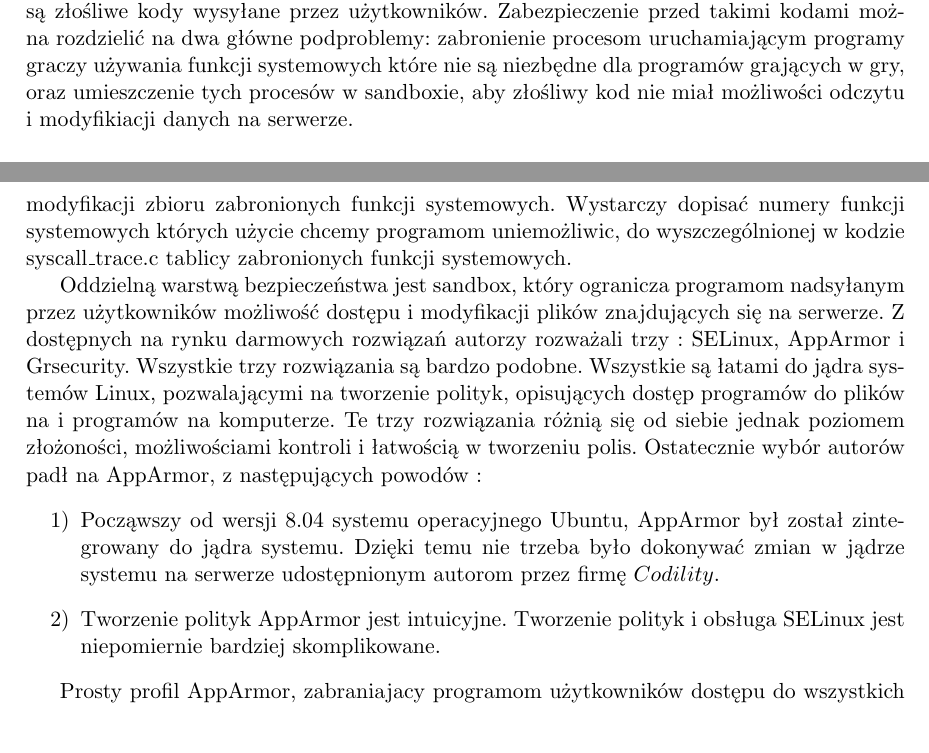
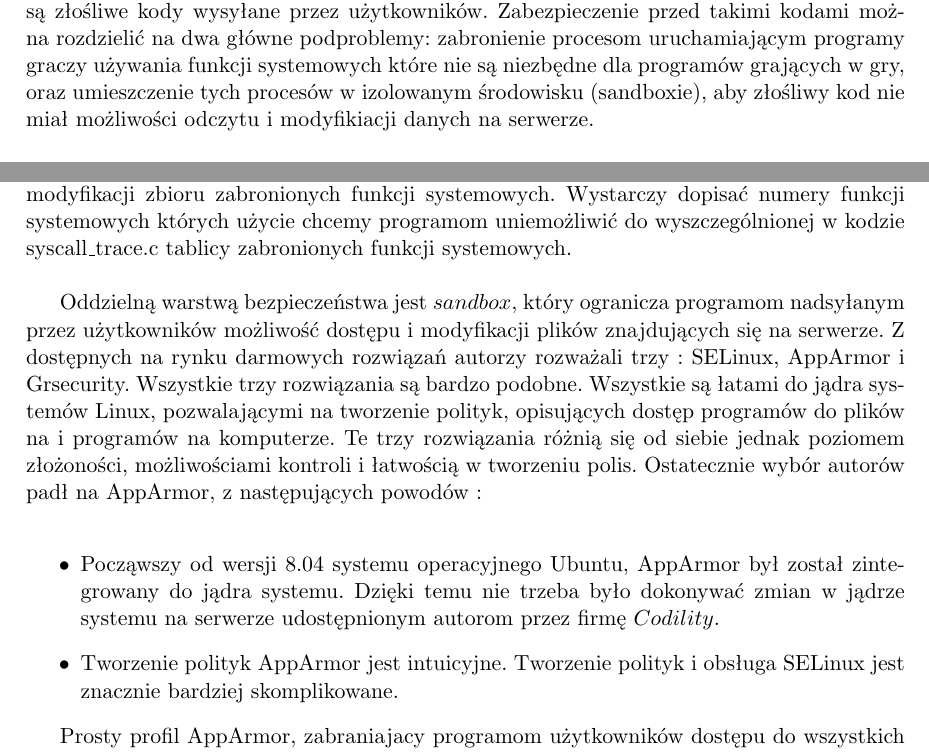
Before and after one commit to Buzdygan/ai-arena, a LaTeX thesis (documents/praca_licencjacka/praca_licencjacka.tex): two parts of pages 29 and 31 of 59, joined at a grey line, cut so that both start at the same text. Compiled offline with pdfLaTeX; the source files are stored in an older character set and shown here as Unicode.

Commit message:
male poprawki w rozdziale o bezpieczenstwie

```diff
--- a/documents/praca_licencjacka/praca_licencjacka.tex
+++ b/documents/praca_licencjacka/praca_licencjacka.tex
@@ -609,7 +609,7 @@
 
 \section{Bepieczeństwo Systemu}
 
-Ponieważ główna funkcjonalność systemu jest oparta o kompilację i uruchamianie kodów źródłowych nieznanego pochodzenia, w naturalny sposób największym zagrożeniem dla systemu są złośliwe kody wysyłane przez użytkowników. Zabezpieczenie przed takimi kodami można rozdzielić na dwa główne podproblemy: zabronienie procesom uruchamiającym programy graczy używania funkcji systemowych które nie są niezbędne dla programów grających w gry, oraz umieszczenie tych procesów w sandboxie, aby złośliwy kod nie miał możliwości odczytu i modyfikiacji danych na serwerze.\\
+Ponieważ główna funkcjonalność systemu jest oparta o kompilację i uruchamianie kodów źródłowych nieznanego pochodzenia, w naturalny sposób największym zagrożeniem dla systemu są złośliwe kody wysyłane przez użytkowników. Zabezpieczenie przed takimi kodami można rozdzielić na dwa główne podproblemy: zabronienie procesom uruchamiającym programy graczy używania funkcji systemowych które nie są niezbędne dla programów grających w gry, oraz umieszczenie tych procesów w izolowanym środowisku (sandboxie), aby złośliwy kod nie miał możliwości odczytu i modyfikiacji danych na serwerze.\\
 
 Autorzy systemu rozwazali cztery różne rozwiązania pierwszego problemu: podmienianie bibliotek, skanowanie kodu, systrace i ptrace.\\
 
@@ -626,13 +626,13 @@
 
-Program syscall\_trace ma zdecydowanie mniejsze możliwości niż systrace, jednak w pełni realizuje potrzebną funkcjonalność. Autorzy pozostawili również możliwość dość prostej modyfikacji zbioru zabronionych funkcji systemowych. Wystarczy dopisać numery funkcji systemowych których użycie chcemy programom uniemożliwic, do wyszczególnionej w kodzie syscall\_trace.c tablicy zabronionych funkcji systemowych.
+Program syscall\_trace ma zdecydowanie mniejsze możliwości niż systrace, jednak w pełni realizuje potrzebną funkcjonalność. Autorzy pozostawili również możliwość dość prostej modyfikacji zbioru zabronionych funkcji systemowych. Wystarczy dopisać numery funkcji systemowych których użycie chcemy programom uniemożliwić do wyszczególnionej w kodzie syscall\_trace.c tablicy zabronionych funkcji systemowych.\\
 
-Oddzielną warstwą bezpieczeństwa jest sandbox, który ogranicza programom nadsyłanym przez użytkowników możliwość dostępu i modyfikacji plików znajdujących się na serwerze. Z dostępnych na rynku darmowych rozwiązań autorzy rozważali trzy : SELinux, AppArmor i Grsecurity. Wszystkie trzy rozwiązania są bardzo podobne. Wszystkie są łatami do jądra systemów Linux, pozwalającymi na tworzenie polityk, opisujących dostęp programów do plików na i programów na komputerze. Te trzy rozwiązania różnią się od siebie jednak poziomem złożoności, możliwościami kontroli i łatwością w tworzeniu polis. Ostatecznie wybór autorów padł na AppArmor, z następujących powodów :
+Oddzielną warstwą bezpieczeństwa jest $sandbox$, który ogranicza programom nadsyłanym przez użytkowników możliwość dostępu i modyfikacji plików znajdujących się na serwerze. Z dostępnych na rynku darmowych rozwiązań autorzy rozważali trzy : SELinux, AppArmor i Grsecurity. Wszystkie trzy rozwiązania są bardzo podobne. Wszystkie są łatami do jądra systemów Linux, pozwalającymi na tworzenie polityk, opisujących dostęp programów do plików na i programów na komputerze. Te trzy rozwiązania różnią się od siebie jednak poziomem złożoności, możliwościami kontroli i łatwością w tworzeniu polis. Ostatecznie wybór autorów padł na AppArmor, z następujących powodów :\\
 \begin{itemize}
-\item[1)]Począwszy od wersji $8.04$ systemu operacyjnego Ubuntu, AppArmor był został zintegrowany do jądra systemu. Dzięki temu nie trzeba było dokonywać zmian w jądrze systemu na serwerze udostępnionym autorom przez firmę $Codility$.
-\item[2)] Tworzenie polityk AppArmor jest intuicyjne. Tworzenie polityk i obsługa SELinux jest niepomiernie bardziej skomplikowane.
+\item{}Począwszy od wersji $8.04$ systemu operacyjnego Ubuntu, AppArmor był został zintegrowany do jądra systemu. Dzięki temu nie trzeba było dokonywać zmian w jądrze systemu na serwerze udostępnionym autorom przez firmę $Codility$.
+\item{} Tworzenie polityk AppArmor jest intuicyjne. Tworzenie polityk i obsługa SELinux jest znacznie bardziej skomplikowane.
 \end{itemize}
 
-Prosty profil AppArmor, zabraniajacy programom użytkowników dostępu do wszystkich plików i wszystkich programów jest udostępniony na GitHub jako część projektu.
+Prosty profil AppArmor, zabraniajacy programom użytkowników dostępu do wszystkich plików i wszystkich programów jest udostępniony na GitHub jako część projektu.\\
 
 \chapter{Dokumentacja użytkowa}
 
```
Also changed, not shown: documents/praca_licencjacka/praca_licencjacka.pdf, documents/praca_licencjacka/praca_licencjacka.tex (12 more changed lines).
